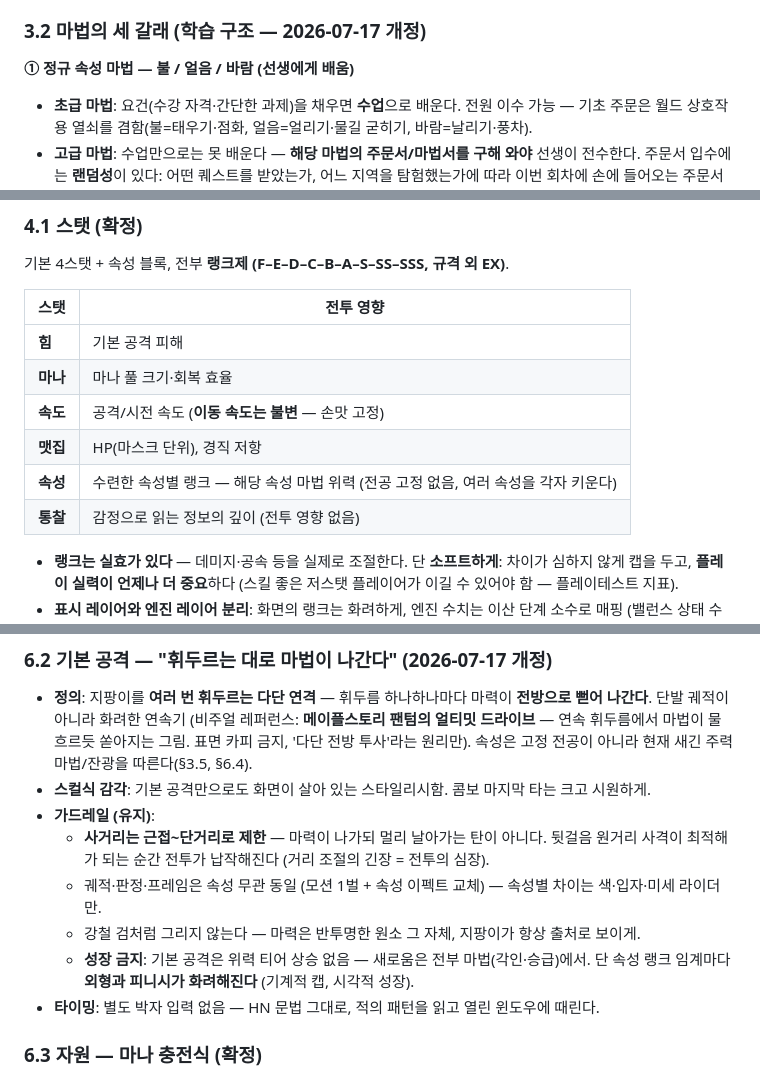
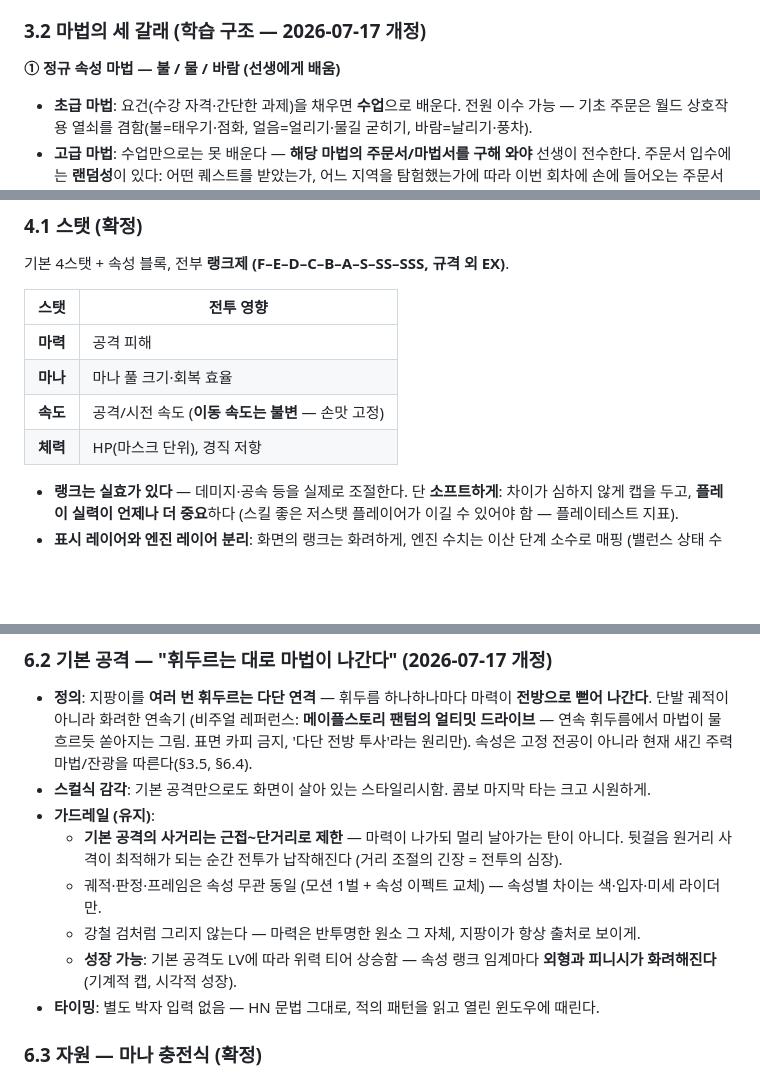
Before and after one commit to abback-go/yemogame2, a Markdown page: docs/game-design.md, 3 parts joined by grey strips. GitHub-like rendering; blank space fills up the shorter version.

Commit message:
Update magic attributes and combat mechanics

```diff
--- a/docs/game-design.md
+++ b/docs/game-design.md
@@ -83,7 +83,7 @@
 
 ### 3.2 마법의 세 갈래 (학습 구조 — 2026-07-17 개정)
 
-**① 정규 속성 마법 — 불 / 얼음 / 바람 (선생에게 배움)**
+**① 정규 속성 마법 — 불 / 물 / 바람 (선생에게 배움)**
 - **초급 마법**: 요건(수강 자격·간단한 과제)을 채우면 **수업**으로 배운다. 전원 이수 가능 — 기초 주문은 월드 상호작용 열쇠를 겸함(불=태우기·점화, 얼음=얼리기·물길 굳히기, 바람=날리기·풍차).
 - **고급 마법**: 수업만으로는 못 배운다 — **해당 마법의 주문서/마법서를 구해 와야** 선생이 전수한다. 주문서 입수에는 **랜덤성**이 있다: 어떤 퀘스트를 받았는가, 어느 지역을 탐험했는가에 따라 이번 회차에 손에 들어오는 주문서가 달라진다 (같은 회차라도 플레이어마다 빌드가 갈리는 장치).
 - 마도서는 물건이다: 도서관 등록, 달시장의 수상한 마도서, 던전 깊은 곳에 그냥 꽂힌 책(순수 탐험 보상)도 존재.
@@ -129,12 +129,10 @@
 
 | 스탯 | 전투 영향 |
 |---|---|
-| **힘** | 기본 공격 피해 |
+| **마력** | 공격 피해 |
 | **마나** | 마나 풀 크기·회복 효율 |
 | **속도** | 공격/시전 속도 (**이동 속도는 불변** — 손맛 고정) |
-| **맷집** | HP(마스크 단위), 경직 저항 |
-| **속성** | 수련한 속성별 랭크 — 해당 속성 마법 위력 (전공 고정 없음, 여러 속성을 각자 키운다) |
-| **통찰** | 감정으로 읽는 정보의 깊이 (전투 영향 없음) |
+| **체력** | HP(마스크 단위), 경직 저항 |
 
 - **랭크는 실효가 있다** — 데미지·공속 등을 실제로 조절한다. 단 **소프트하게**: 차이가 심하지 않게 캡을 두고, **플레이 실력이 언제나 더 중요**하다 (스킬 좋은 저스탯 플레이어가 이길 수 있어야 함 — 플레이테스트 지표).
 - **표시 레이어와 엔진 레이어 분리**: 화면의 랭크는 화려하게, 엔진 수치는 이산 단계 소수로 매핑 (밸런스 상태 수 관리).
@@ -183,10 +181,10 @@
 - **정의**: 지팡이를 **여러 번 휘두르는 다단 연격** — 휘두름 하나하나마다 마력이 **전방으로 뻗어 나간다**. 단발 궤적이 아니라 화려한 연속기 (비주얼 레퍼런스: **메이플스토리 팬텀의 얼티밋 드라이브** — 연속 휘두름에서 마법이 물 흐르듯 쏟아지는 그림. 표면 카피 금지, '다단 전방 투사'라는 원리만). 속성은 고정 전공이 아니라 현재 새긴 주력 마법/잔광을 따른다(§3.5, §6.4).
 - **스컬식 감각**: 기본 공격만으로도 화면이 살아 있는 스타일리시함. 콤보 마지막 타는 크고 시원하게.
 - **가드레일 (유지)**:
-  - **사거리는 근접~단거리로 제한** — 마력이 나가되 멀리 날아가는 탄이 아니다. 뒷걸음 원거리 사격이 최적해가 되는 순간 전투가 납작해진다 (거리 조절의 긴장 = 전투의 심장).
+  - **기본 공격의 사거리는 근접~단거리로 제한** — 마력이 나가되 멀리 날아가는 탄이 아니다. 뒷걸음 원거리 사격이 최적해가 되는 순간 전투가 납작해진다 (거리 조절의 긴장 = 전투의 심장).
   - 궤적·판정·프레임은 속성 무관 동일 (모션 1벌 + 속성 이펙트 교체) — 속성별 차이는 색·입자·미세 라이더만.
   - 강철 검처럼 그리지 않는다 — 마력은 반투명한 원소 그 자체, 지팡이가 항상 출처로 보이게.
-  - **성장 금지**: 기본 공격은 위력 티어 상승 없음 — 새로움은 전부 마법(각인·승급)에서. 단 속성 랭크 임계마다 **외형과 피니시가 화려해진다** (기계적 캡, 시각적 성장).
+  - **성장 가능**: 기본 공격도 LV에 따라 위력 티어 상승함 — 속성 랭크 임계마다 **외형과 피니시가 화려해진다** (기계적 캡, 시각적 성장).
 - **타이밍**: 별도 박자 입력 없음 — HN 문법 그대로, 적의 패턴을 읽고 열린 윈도우에 때린다.
 
 ### 6.3 자원 — 마나 충전식 (확정)
```
Also changed, not shown: other parts of docs/game-design.md (+3 -3 lines).
